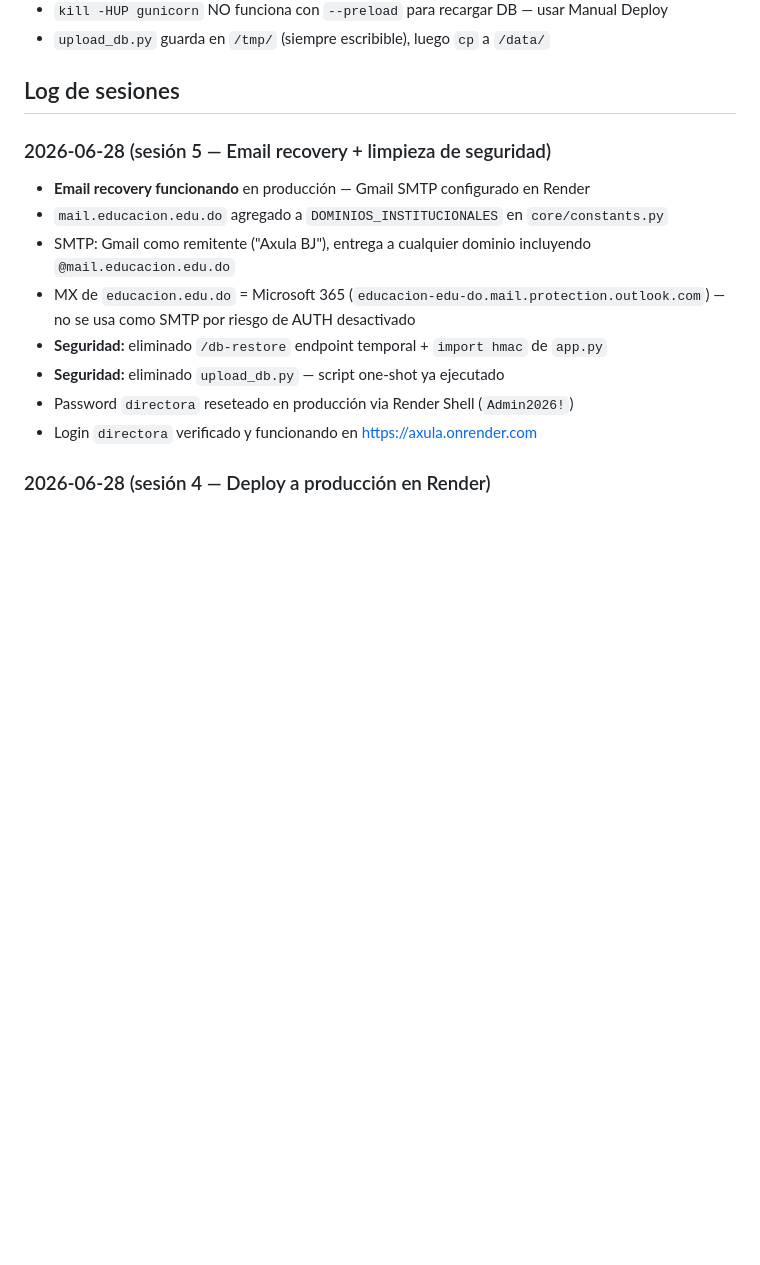
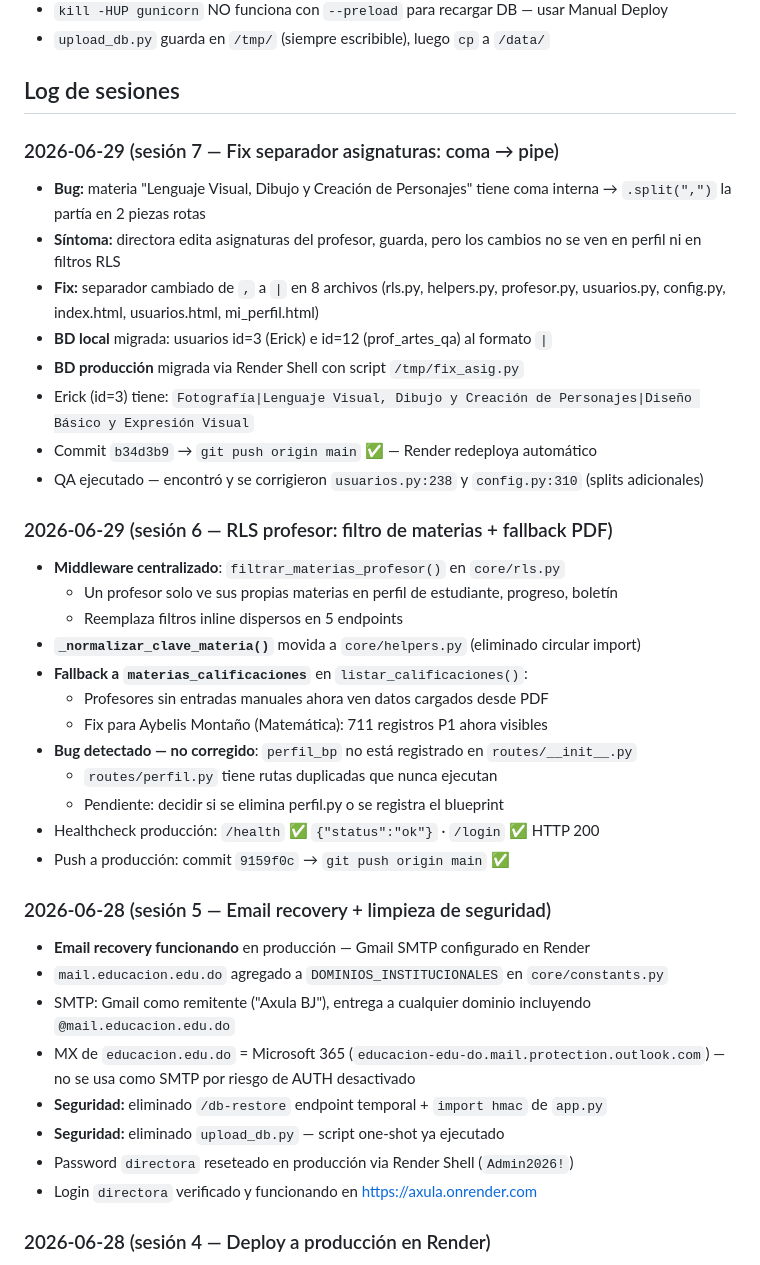
Before and after one commit to erickherndza/axula, a Markdown page: CLAUDE.md, the part around one of its changes. Drawn GitHub-style; blank space fills up the shorter version.

```diff
--- a/CLAUDE.md
+++ b/CLAUDE.md
@@ -175,6 +218,30 @@ exit()
 - `upload_db.py` guarda en `/tmp/` (siempre escribible), luego `cp` a `/data/`
 
 ## Log de sesiones
+
+### 2026-06-29 (sesión 7 — Fix separador asignaturas: coma → pipe)
+- **Bug:** materia "Lenguaje Visual, Dibujo y Creación de Personajes" tiene coma interna → `.split(",")` la partía en 2 piezas rotas
+- **Síntoma:** directora edita asignaturas del profesor, guarda, pero los cambios no se ven en perfil ni en filtros RLS
+- **Fix:** separador cambiado de `,` a `|` en 8 archivos (rls.py, helpers.py, profesor.py, usuarios.py, config.py, index.html, usuarios.html, mi_perfil.html)
+- **BD local** migrada: usuarios id=3 (Erick) e id=12 (prof_artes_qa) al formato `|`
+- **BD producción** migrada via Render Shell con script `/tmp/fix_asig.py`
+- Erick (id=3) tiene: `Fotografía|Lenguaje Visual, Dibujo y Creación de Personajes|Diseño Básico y Expresión Visual`
+- Commit `b34d3b9` → `git push origin main` ✅ — Render redeploya automático
+- QA ejecutado — encontró y se corrigieron `usuarios.py:238` y `config.py:310` (splits adicionales)
+
+### 2026-06-29 (sesión 6 — RLS profesor: filtro de materias + fallback PDF)
+- **Middleware centralizado**: `filtrar_materias_profesor()` en `core/rls.py`
+  - Un profesor solo ve sus propias materias en perfil de estudiante, progreso, boletín
+  - Reemplaza filtros inline dispersos en 5 endpoints
+- **`_normalizar_clave_materia()`** movida a `core/helpers.py` (eliminado circular import)
+- **Fallback a `materias_calificaciones`** en `listar_calificaciones()`:
+  - Profesores sin entradas manuales ahora ven datos cargados desde PDF
+  - Fix para Aybelis Montaño (Matemática): 711 registros P1 ahora visibles
+- **Bug detectado — no corregido**: `perfil_bp` no está registrado en `routes/__init__.py`
+  - `routes/perfil.py` tiene rutas duplicadas que nunca ejecutan
+  - Pendiente: decidir si se elimina perfil.py o se registra el blueprint
+- Healthcheck producción: `/health` ✅ `{"status":"ok"}` · `/login` ✅ HTTP 200
+- Push a producción: commit `9159f0c` → `git push origin main` ✅
 
 ### 2026-06-28 (sesión 5 — Email recovery + limpieza de seguridad)
 - **Email recovery funcionando** en producción — Gmail SMTP configurado en Render
```
Also changed, not shown: other parts of CLAUDE.md (+43 -0 lines).
